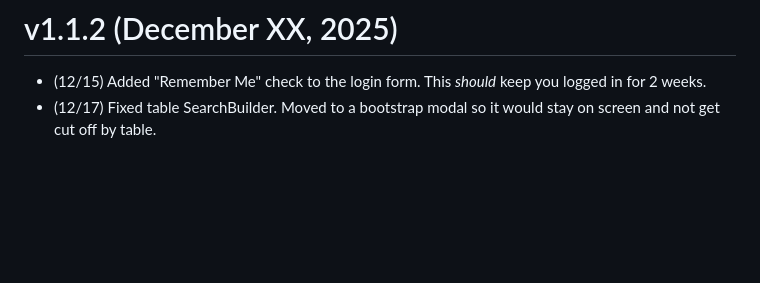
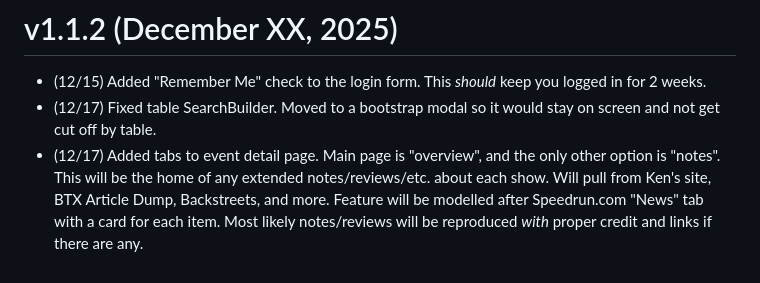
Before and after one commit to lilbud/django-databruce, a Markdown page: changelog.md, the part around the change. Rendered like a GitHub page; blank space fills up the shorter version.

Commit message:
update changelog

```diff
--- a/changelog.md
+++ b/changelog.md
@@ -66,3 +66,4 @@ First public release of the site. Site was locked behind a login and accounts on
 # v1.1.2 (December XX, 2025)
 - (12/15) Added "Remember Me" check to the login form. This *should* keep you logged in for 2 weeks.
 - (12/17) Fixed table SearchBuilder. Moved to a bootstrap modal so it would stay on screen and not get cut off by table.
+- (12/17) Added tabs to event detail page. Main page is "overview", and the only other option is "notes". This will be the home of any extended notes/reviews/etc. about each show. Will pull from Ken's site, BTX Article Dump, Backstreets, and more. Feature will be modelled after Speedrun.com "News" tab with a card for each item. Most likely notes/reviews will be reproduced *with* proper credit and links if there are any.
```
